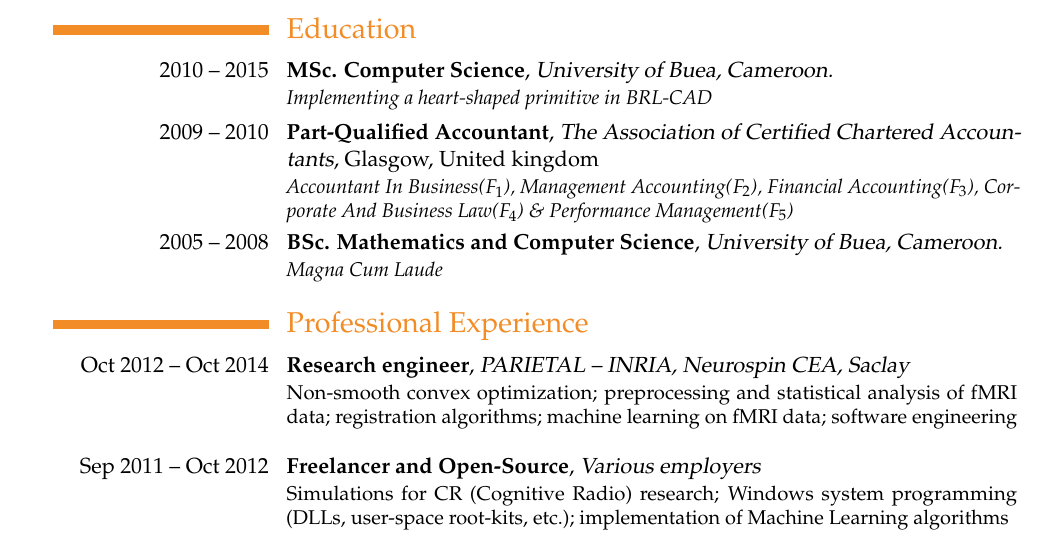
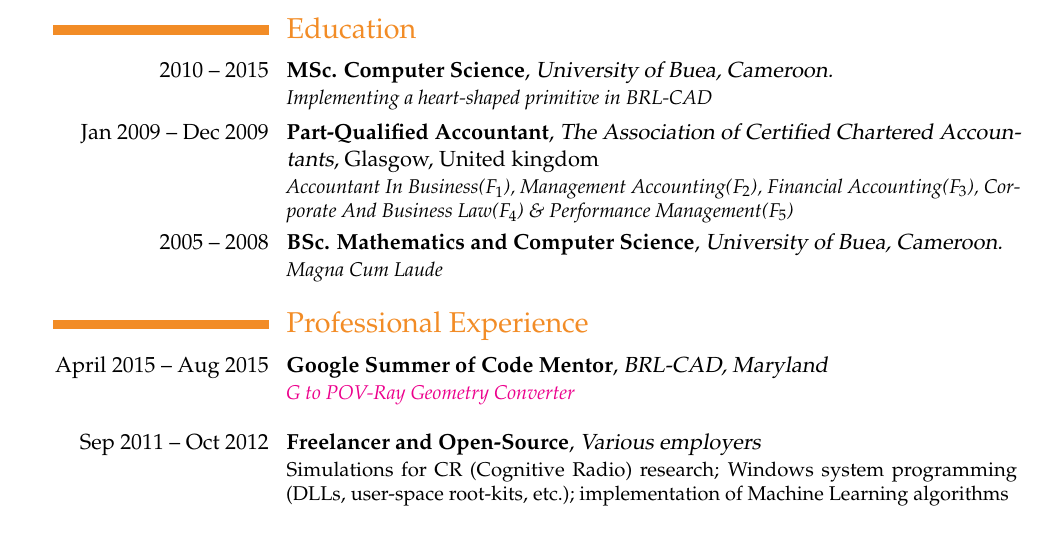
Before and after one commit to ebenezergraham/Resume, a LaTeX CV (Resume.tex): part of page 1 of 2, cut so that both start at the same text. Compiled offline with pdfLaTeX.

Commit message:
Add GSoC mentoring Experience

```diff
--- a/Resume.tex
+++ b/Resume.tex
@@ -10,6 +10,7 @@
 \moderncvtheme[orange]{classic}
 \usepackage[utf8]{inputenc}
 \usepackage[top=1.1cm, bottom=1.1cm, left=2cm, right=2cm]{geometry}
+\usepackage{hyperref}
 
 \setlength{\hintscolumnwidth}{3.8cm}
 \setlength{\makecvtitlenamewidth}{12cm}
@@ -29,14 +30,13 @@
 
 \section{Education}
 \cventry{2010 -- 2015}{MSc. Computer Science}{University of Buea, Cameroon.}{}{}{\textit{Implementing a heart-shaped primitive in BRL-CAD}}
-\cventry{2009 -- 2010}{Part-Qualified Accountant}{The Association of Certified Chartered Accountants}{Glasgow, United kingdom}{}{\textit{Accountant In Business(\textbf{$F_1$}), Management Accounting(\textbf{$F_2$}), Financial Accounting(\textbf{$F_3$}), Corporate And Business Law(\textbf{$F_4$}) \& Performance Management(\textbf{$F_5$})}}
+\cventry{\llap{Jan 2009 -- Dec 2009}}{Part-Qualified Accountant}{The Association of Certified Chartered Accountants}{Glasgow, United kingdom}{}{\textit{Accountant In Business(\textbf{$F_1$}), Management Accounting(\textbf{$F_2$}), Financial Accounting(\textbf{$F_3$}), Corporate And Business Law(\textbf{$F_4$}) \& Performance Management(\textbf{$F_5$})}}
 \cventry{2005 -- 2008}{BSc. Mathematics and Computer Science}{University of Buea, Cameroon.}{}{}
 {\textit{Magna Cum Laude}}
 
 \section{Professional Experience}
-\cventry{\llap{Oct 2012 -- Oct 2014}}{Research engineer}{PARIETAL -- INRIA, Neurospin CEA, Saclay}{}{}{
-Non-smooth convex optimization; preprocessing and statistical analysis of fMRI data; registration algorithms;
-machine learning on fMRI data; software engineering\newline{}}
+\cventry{\llap{April 2015 -- Aug 2015}}{Google Summer of Code Mentor}{BRL-CAD, Maryland}{}{}{
+\href{http://www.google-melange.com/gsoc/project/details/google/gsoc2015/gurwinder\_singh\_bains/5639274879778816}{\textit{G to POV-Ray Geometry Converter}} \newline{}}
 \cventry{Sep 2011 -- Oct 2012}{Freelancer and Open-Source}{Various employers}{}{}{
 Simulations for CR (Cognitive Radio) research; Windows system programming (DLLs, user-space
 root-kits, etc.); implementation of Machine Learning algorithms\newline{}}
```
Also changed, not shown: Resume.pdf, 2 other files.
